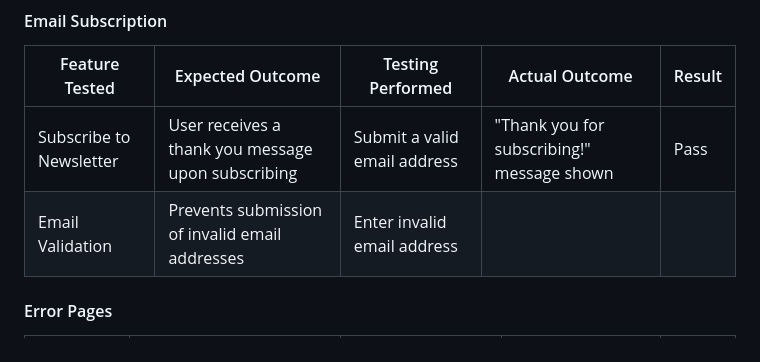
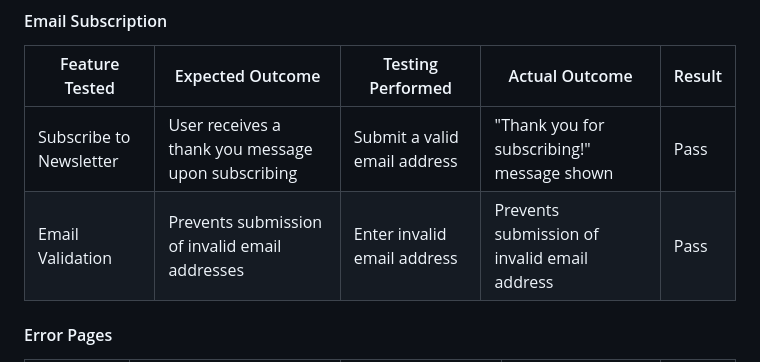
Before and after one commit to 010001000100000101000001/anderson_health_fitness, a Markdown page: README.md, the part around the change. Drawn GitHub-style.

Commit message:
Edit email subscription manual test

```diff
--- a/README.md
+++ b/README.md
@@ -486,7 +486,7 @@ Mobile: iphone & android:
 | Feature Tested          | Expected Outcome                                      | Testing Performed                      | Actual Outcome                            | Result |
 |-------------------------|-------------------------------------------------------|----------------------------------------|--------------------------------------------|--------|
 | Subscribe to Newsletter | User receives a thank you message upon subscribing    | Submit a valid email address           | "Thank you for subscribing!" message shown | Pass   |
-| Email Validation        | Prevents submission of invalid email addresses        | Enter invalid email address            |
+| Email Validation        | Prevents submission of invalid email addresses        | Enter invalid email address            | Prevents submission of invalid email address | Pass |
 
 
 #### Error Pages
```
